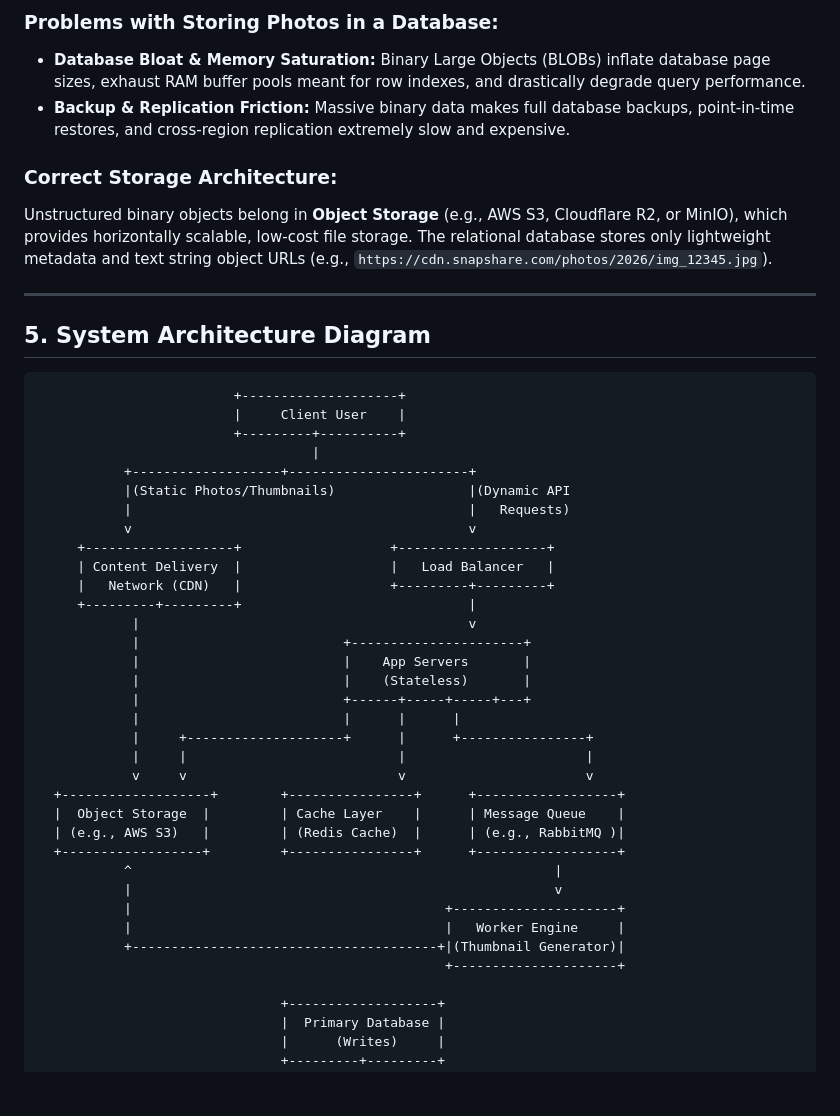
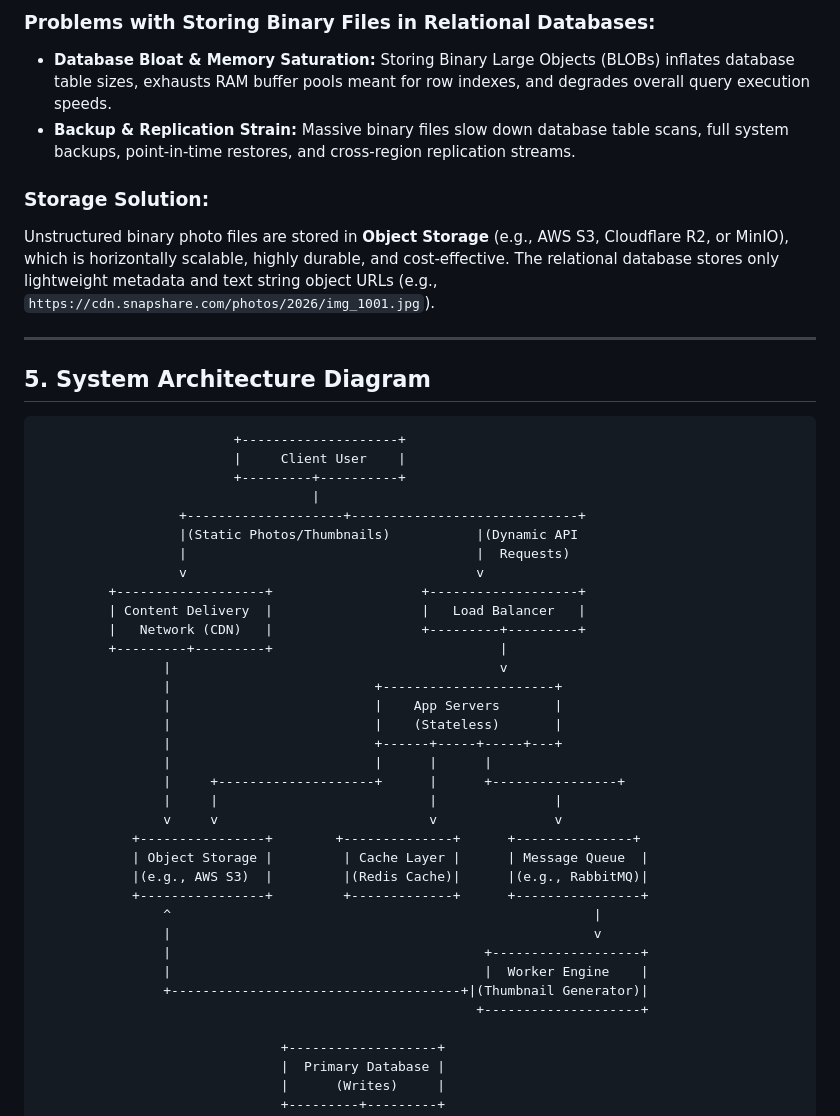
Before and after one commit to Chala-prog/web-foundations-days, a Markdown page: day7/photo-app-scaling.md, the part around one of its changes. Drawn GitHub-style; blank space fills up the shorter version.

```diff
--- a/day7/photo-app-scaling.md
+++ b/day7/photo-app-scaling.md
@@ -60,10 +62,10 @@ SnapShare is a **read-heavy system**, operating at a **50:1 Read-to-Write ratio*
 
-### Problems with Storing Photos in a Database:
-* **Database Bloat & Memory Saturation:** Binary Large Objects (BLOBs) inflate database page sizes, exhaust RAM buffer pools meant for row indexes, and drastically degrade query performance.
-* **Backup & Replication Friction:** Massive binary data makes full database backups, point-in-time restores, and cross-region replication extremely slow and expensive.
+### Problems with Storing Binary Files in Relational Databases:
+* **Database Bloat & Memory Saturation:** Storing Binary Large Objects (BLOBs) inflates database table sizes, exhausts RAM buffer pools meant for row indexes, and degrades overall query execution speeds.
+* **Backup & Replication Strain:** Massive binary files slow down database table scans, full system backups, point-in-time restores, and cross-region replication streams.
 
-### Correct Storage Architecture:
-Unstructured binary objects belong in **Object Storage** (e.g., AWS S3, Cloudflare R2, or MinIO), which provides horizontally scalable, low-cost file storage. The relational database stores only lightweight metadata and text string object URLs (e.g., `https://cdn.snapshare.com/photos/2026/img_12345.jpg`).
+### Storage Solution:
+Unstructured binary photo files are stored in **Object Storage** (e.g., AWS S3, Cloudflare R2, or MinIO), which is horizontally scalable, highly durable, and cost-effective. The relational database stores only lightweight metadata and text string object URLs (e.g., `https://cdn.snapshare.com/photos/2026/img_1001.jpg`).
 
 ---
 
@@ -73,33 +75,33 @@ Unstructured binary objects belong in **Object Storage** (e.g., AWS S3, Cloudfla
                              |     Client User    |
                              +---------+----------+
                                        |
-               +-------------------+-----------------------+
-               |(Static Photos/Thumbnails)                 |(Dynamic API
-               |                                           |   Requests)
-               v                                           v
-         +-------------------+                   +-------------------+
-         | Content Delivery  |                   |   Load Balancer   |
-         |   Network (CDN)   |                   +---------+---------+
-         +---------+---------+                             |
-                |                                          v
-                |                          +----------------------+
-                |                          |    App Servers       |
-                |                          |    (Stateless)       |
-                |                          +------+-----+-----+---+
-                |                          |      |      |
-                |     +--------------------+      |      +----------------+
-                |     |                           |                       |
-                v     v                           v                       v
-      +-------------------+        +----------------+      +------------------+
-      |  Object Storage  |         | Cache Layer    |      | Message Queue    |
-      | (e.g., AWS S3)   |         | (Redis Cache)  |      | (e.g., RabbitMQ )|
-      +------------------+         +----------------+      +------------------+
-               ^                                                      |
-               |                                                      v
-               |                                        +---------------------+
-               |                                        |   Worker Engine     |
-               +---------------------------------------+|(Thumbnail Generator)|
-                                                        +---------------------+
+                      +--------------------+-----------------------------+
+                      |(Static Photos/Thumbnails)           |(Dynamic API
+                      |                                     |  Requests)
+                      v                                     v
+             +-------------------+                   +-------------------+
+             | Content Delivery  |                   |   Load Balancer   |
+             |   Network (CDN)   |                   +---------+---------+
+             +---------+---------+                             |
+                    |                                          v
+                    |                          +----------------------+
+                    |                          |    App Servers       |
+                    |                          |    (Stateless)       |
+                    |                          +------+-----+-----+---+
+                    |                          |      |      |
+                    |     +--------------------+      |      +----------------+
+                    |     |                           |               |
+                    v     v                           v               v
+                +----------------+        +--------------+      +---------------+
+                | Object Storage |         | Cache Layer |      | Message Queue  |
+                |(e.g., AWS S3)  |         |(Redis Cache)|      |(e.g., RabbitMQ)|
+                +----------------+         +-------------+      +----------------+
+                    ^                                                      |
+                    |                                                      v
+                    |                                        +-------------------+
+                    |                                        |  Worker Engine    |
+                    +-------------------------------------+|(Thumbnail Generator)|
+                                                            +--------------------+
 
                                    +-------------------+
                                    |  Primary Database |
```
Also changed, not shown: other parts of day7/photo-app-scaling.md (+55 -53 lines).
